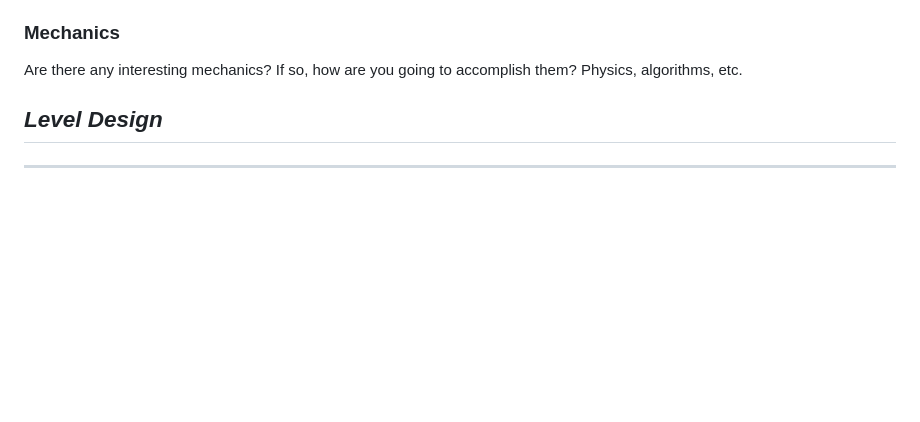
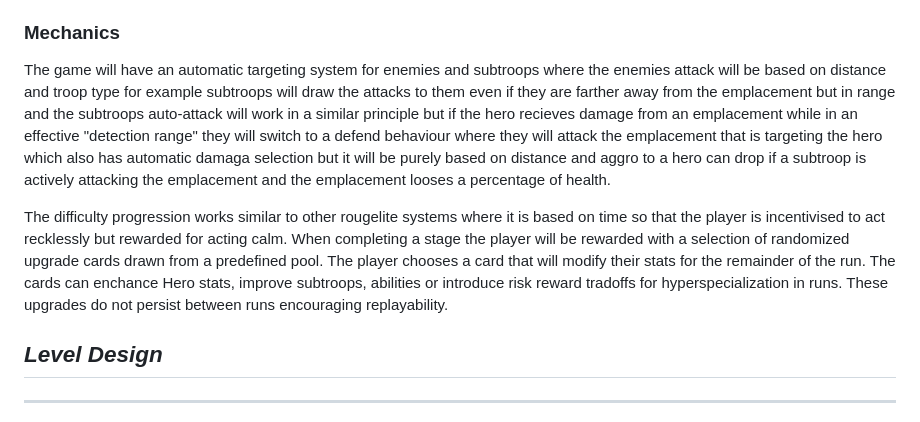
Before and after one commit to NovaPhi/Game, a Markdown page: GDD/GDD_Template.md, the part around one of its changes. Rendered like a GitHub page; blank space fills up the shorter version.

```diff
--- a/GDD/GDD_Template.md
+++ b/GDD/GDD_Template.md
@@ -78,7 +113,9 @@ How will the player interact with the game? Will they be able to choose the cont
 
 ### **Mechanics**
 
-Are there any interesting mechanics? If so, how are you going to accomplish them? Physics, algorithms, etc.
+The game will have an automatic targeting system for enemies and subtroops where the enemies attack will be based on distance and troop type for example subtroops will draw the attacks to them even if they are farther away from the emplacement but in range and the subtroops auto-attack will work in a similar principle but if the hero recieves damage from an emplacement while in an effective "detection range" they will switch to a defend behaviour where they will attack the emplacement that is targeting the hero which also has automatic damaga selection but it will be purely based on distance and aggro to a hero can drop if a subtroop is actively attacking the emplacement and the emplacement looses a percentage of health.
+
+The difficulty progression works similar to other rougelite systems where it is based on time so that the player is incentivised to act recklessly but rewarded for acting calm. When completing a stage the player will be rewarded with a selection of randomized upgrade cards drawn from a predefined pool. The player chooses a card that will modify their stats for the remainder of the run. The cards can enchance Hero stats, improve subtroops, abilities or introduce risk reward tradoffs for hyperspecialization in runs. These upgrades do not persist between runs encouraging replayability.
 
 ## _Level Design_
 
```
Also changed, not shown: other parts of GDD/GDD_Template.md (+47 -12 lines).
